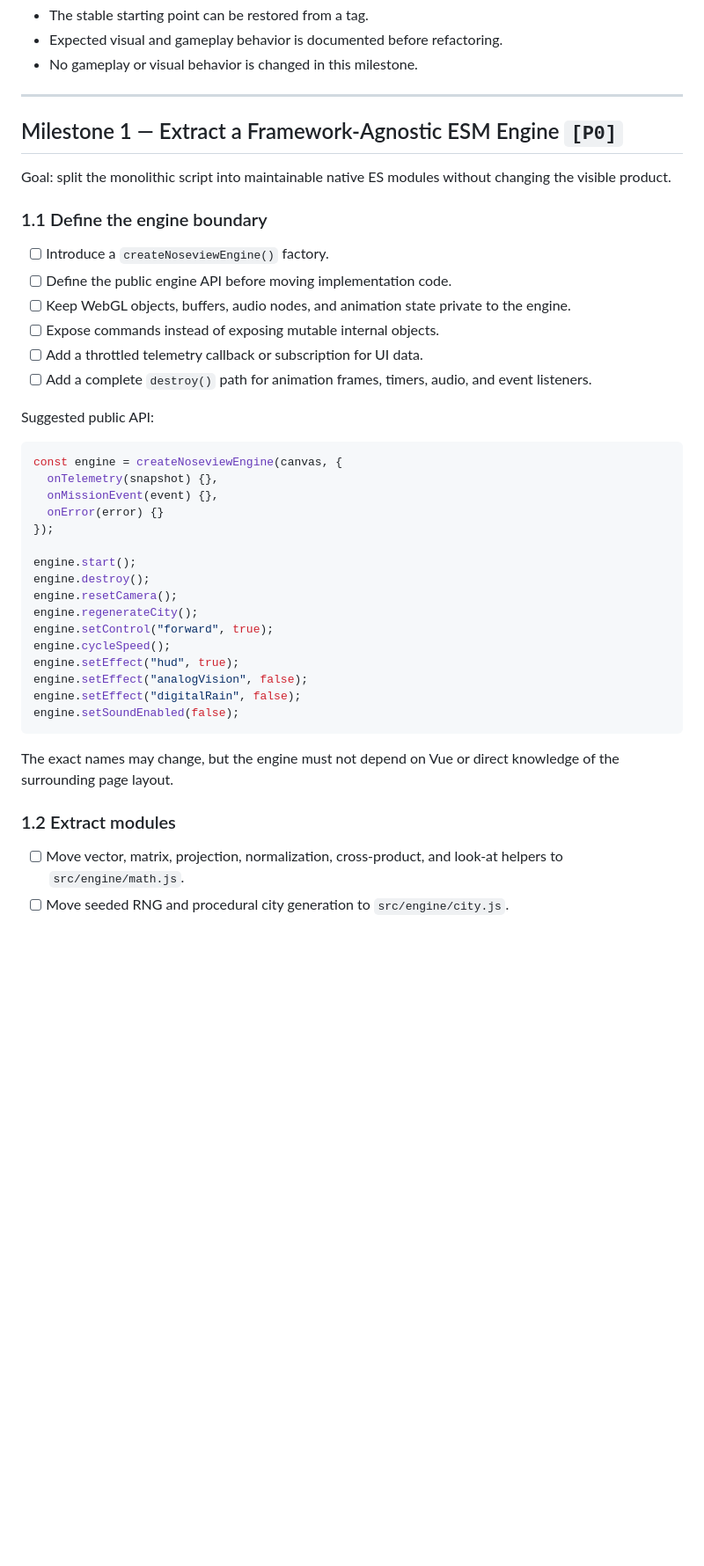
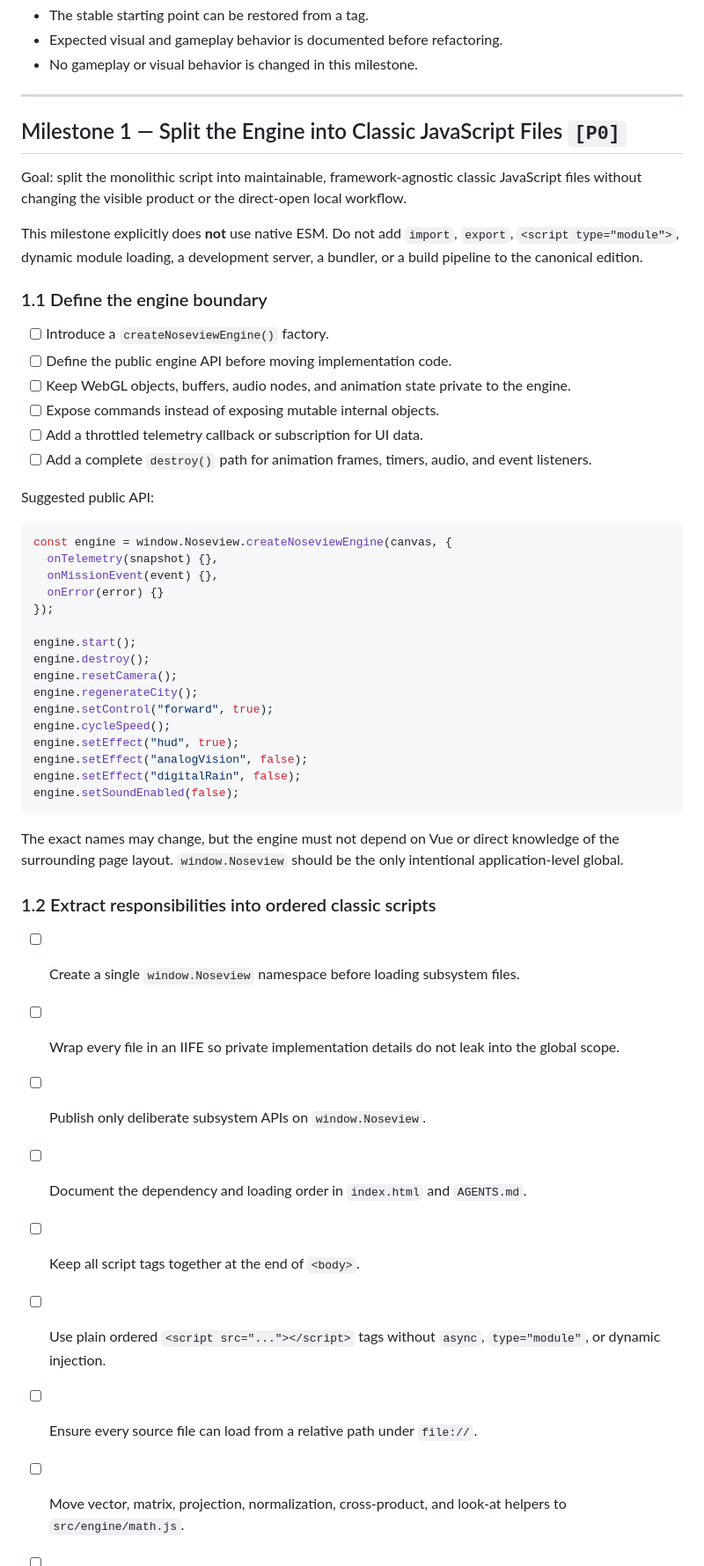
Before and after one commit to bloschinsky/noseview-city-1997, a Markdown page: TODO.md, the part around one of its changes. Shown at 88% size. GitHub-like rendering; blank space fills up the shorter version.

````diff
--- a/TODO.md
+++ b/TODO.md
@@ -73,9 +75,11 @@ Goal: create a known-good reference before structural changes.
 
 ---
 
-## Milestone 1 — Extract a Framework-Agnostic ESM Engine `[P0]`
+## Milestone 1 — Split the Engine into Classic JavaScript Files `[P0]`
 
-Goal: split the monolithic script into maintainable native ES modules without changing the visible product.
+Goal: split the monolithic script into maintainable, framework-agnostic classic JavaScript files without changing the visible product or the direct-open local workflow.
+
+This milestone explicitly does **not** use native ESM. Do not add `import`, `export`, `<script type="module">`, dynamic module loading, a development server, a bundler, or a build pipeline to the canonical edition.
 
 ### 1.1 Define the engine boundary
 
@@ -89,7 +93,7 @@ Goal: split the monolithic script into maintainable native ES modules without ch
 Suggested public API:
 
 ```js
-const engine = createNoseviewEngine(canvas, {
+const engine = window.Noseview.createNoseviewEngine(canvas, {
   onTelemetry(snapshot) {},
   onMissionEvent(event) {},
   onError(error) {}
@@ -107,9 +111,17 @@ engine.setEffect("digitalRain", false);
 engine.setSoundEnabled(false);
 ```
 
-The exact names may change, but the engine must not depend on Vue or direct knowledge of the surrounding page layout.
+The exact names may change, but the engine must not depend on Vue or direct knowledge of the surrounding page layout. `window.Noseview` should be the only intentional application-level global.
 
-### 1.2 Extract modules
+### 1.2 Extract responsibilities into ordered classic scripts
+
+- [ ] Create a single `window.Noseview` namespace before loading subsystem files.
+- [ ] Wrap every file in an IIFE so private implementation details do not leak into the global scope.
+- [ ] Publish only deliberate subsystem APIs on `window.Noseview`.
+- [ ] Document the dependency and loading order in `index.html` and `AGENTS.md`.
+- [ ] Keep all script tags together at the end of `<body>`.
+- [ ] Use plain ordered `<script src="..."></script>` tags without `async`, `type="module"`, or dynamic injection.
+- [ ] Ensure every source file can load from a relative path under `file://`.
 
 - [ ] Move vector, matrix, projection, normalization, cross-product, and look-at helpers to `src/engine/math.js`.
 - [ ] Move seeded RNG and procedural city generation to `src/engine/city.js`.
````
Also changed, not shown: other parts of TODO.md (+65 -20 lines).
